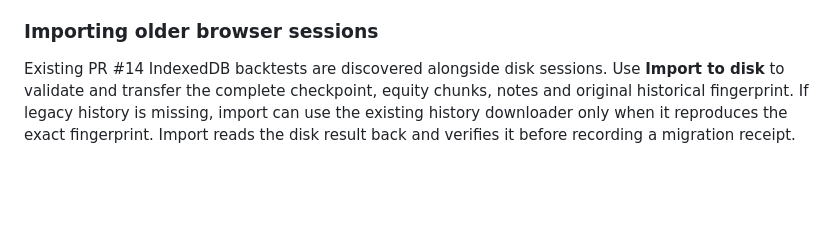
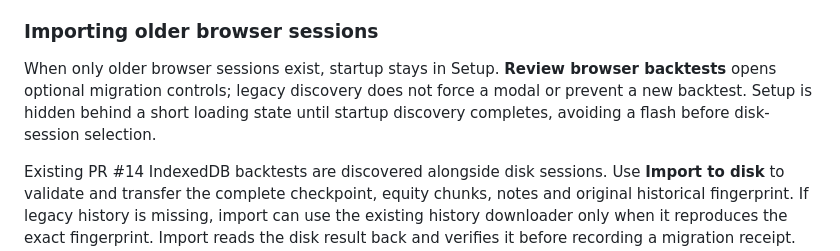
Before and after one commit to OscarGR5/ForexTester, a Markdown page: README.md, the part around the change. Rendered like a GitHub page; blank space fills up the shorter version.

Commit message:
Keep legacy browser recovery from taking over startup setup

```diff
--- a/README.md
+++ b/README.md
@@ -88,6 +88,8 @@ Entries, cancellations, close requests, SL changes, journal notes, account confi
 If the backend is unavailable, startup shows an error and waits for **Retry storage connection**. It does not create an unrelated active session. During an active backtest, errors leave unsaved work in memory while the tab remains open. Keep the tab open, restore the backend or fix disk space/permissions, then retry **Save now**. A second tab or browser cannot overwrite a newer disk revision: it pauses with a conflict and must **Resume session** to load the saved version. Unreadable sessions are listed separately without hiding other valid sessions or deleting their original files.
 
 ### Importing older browser sessions
+
+When only older browser sessions exist, startup stays in Setup. **Review browser backtests** opens optional migration controls; legacy discovery does not force a modal or prevent a new backtest. Setup is hidden behind a short loading state until startup discovery completes, avoiding a flash before disk-session selection.
 
 Existing PR #14 IndexedDB backtests are discovered alongside disk sessions. Use **Import to disk** to validate and transfer the complete checkpoint, equity chunks, notes and original historical fingerprint. If legacy history is missing, import can use the existing history downloader only when it reproduces the exact fingerprint. Import reads the disk result back and verifies it before recording a migration receipt. The browser original is retained, with no automatic deletion. Already verified sources are omitted from the migration prompt.
 
```
Also changed, not shown: docs/task-20/verification.md (+7 -1 lines), docs/task-20/startup-legacy-1440.png (added), docs/task-20/startup-legacy-390.png (added), 7 other files.
